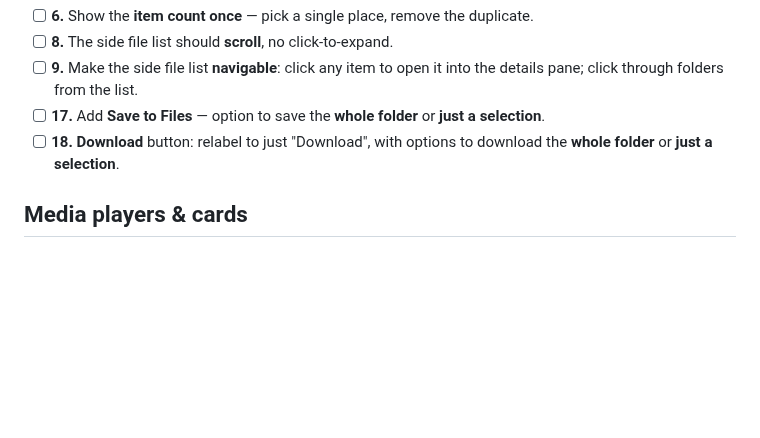
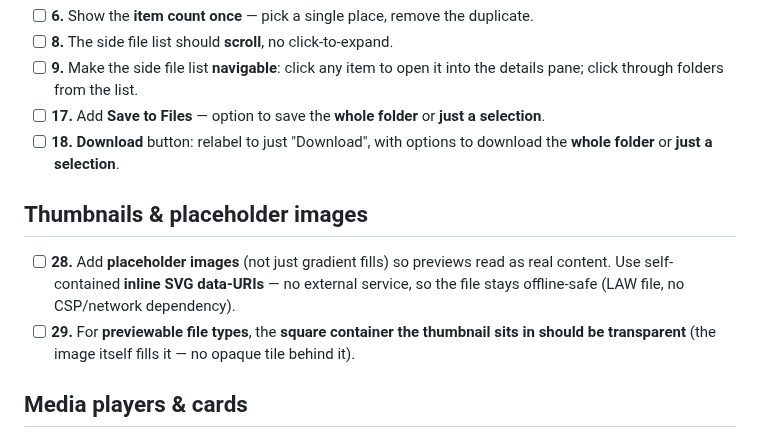
Before and after one commit to freshstart17173-sketch/eski, a Markdown page: docs/design/gallery-todo.md, the part around the change. Rendered like a GitHub page; blank space fills up the shorter version.

Commit message:
Add placeholder-image and transparent-thumbnail-container todos
Co-Authored-By: Claude Opus 4.8 <noreply@anthropic.com>
Claude-Session: https://claude.ai/code/session_01M6FUvj6SMDbcmLHXNCUXuL

```diff
--- a/docs/design/gallery-todo.md
+++ b/docs/design/gallery-todo.md
@@ -38,6 +38,13 @@ Check against CANON before implementing each one.
 - [ ] **18.** **Download** button: relabel to just "Download", with options to download
   the **whole folder** or **just a selection**.
 
+## Thumbnails & placeholder images
+- [ ] **28.** Add **placeholder images** (not just gradient fills) so previews read as
+  real content. Use self-contained **inline SVG data-URIs** — no external service,
+  so the file stays offline-safe (LAW file, no CSP/network dependency).
+- [ ] **29.** For **previewable file types**, the **square container the thumbnail sits
+  in should be transparent** (the image itself fills it — no opaque tile behind it).
+
 ## Media players & cards
 - [ ] **11.** Any playable media (audio + video): move the **play button to the center**.
 - [ ] **12.** Audio **expanded views**: use a **high-res generated waveform** as the
```
